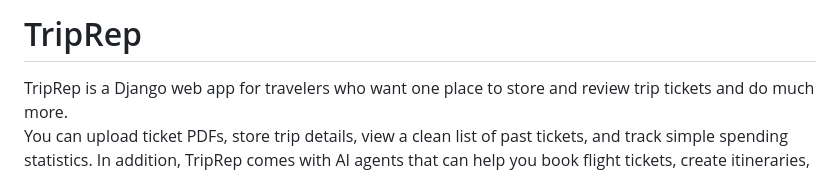
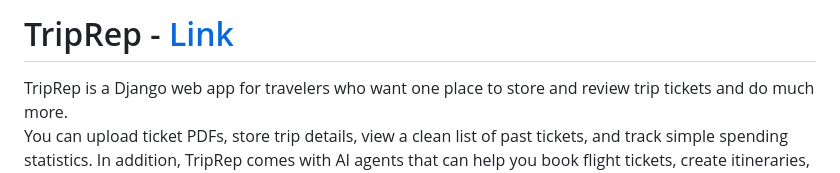
Before and after one commit to harishrajora/TripRep, a Markdown page: README.md, the part around the change. Drawn GitHub-style.

Commit message:
Triprep link added
Triprep link added to the readme file.

```diff
--- a/README.md
+++ b/README.md
@@ -1,4 +1,4 @@
-# TripRep
+# TripRep - [Link](https://www.triprep.in)
 
 TripRep is a Django web app for travelers who want one place to store and review trip tickets and do much more.
 You can upload ticket PDFs, store trip details, view a clean list of past tickets, and track simple spending statistics. In addition, TripRep comes
```
